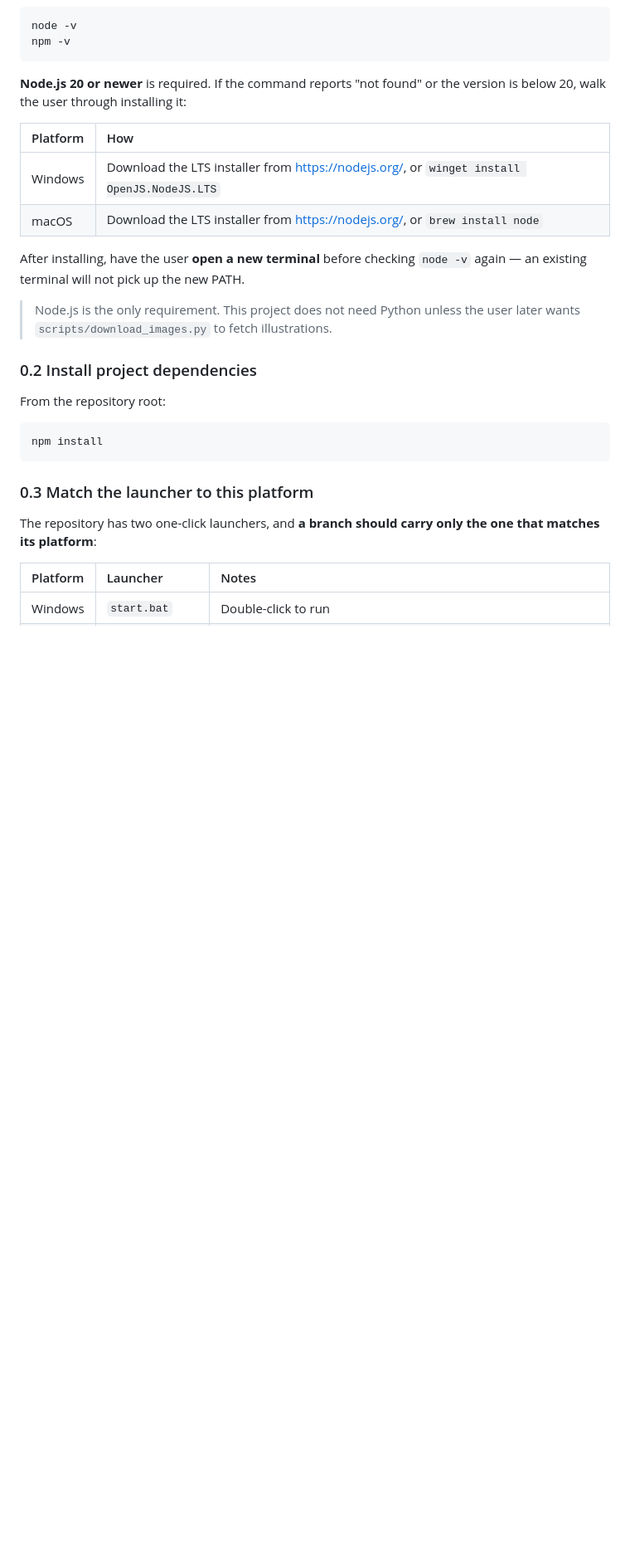
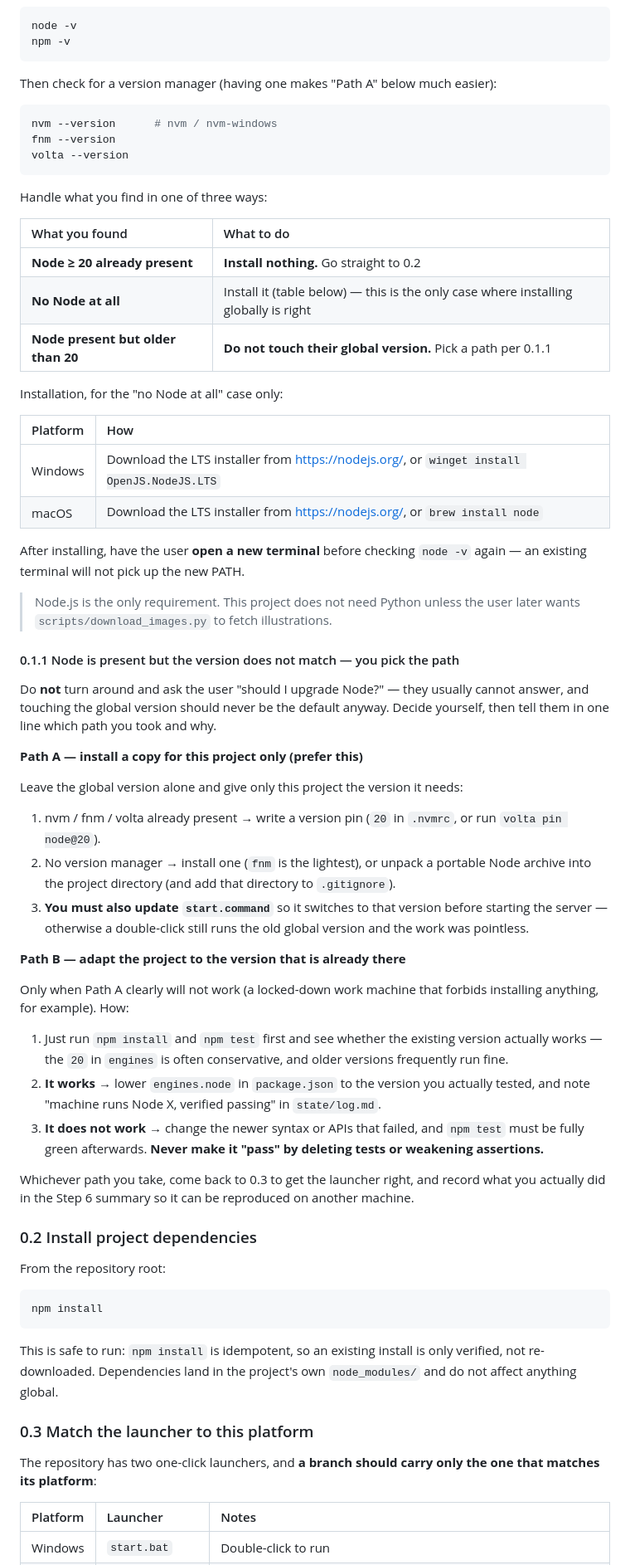
Before and after one commit to jimytao/ai-learning-module-template, a Markdown page: SETUP.md, the part around one of its changes. Shown at 83% size. Drawn GitHub-style; blank space fills up the shorter version.

````diff
--- a/SETUP.md
+++ b/SETUP.md
@@ -24,8 +71,23 @@ node -v
 npm -v
 ```
 
-**Node.js 20 or newer** is required. If the command reports "not found" or the version is
-below 20, walk the user through installing it:
+Then check for a version manager (having one makes "Path A" below much easier):
+
+```bash
+nvm --version      # nvm / nvm-windows
+fnm --version
+volta --version
+```
+
+Handle what you find in one of three ways:
+
+| What you found | What to do |
+| :--- | :--- |
+| **Node ≥ 20 already present** | **Install nothing.** Go straight to 0.2 |
+| **No Node at all** | Install it (table below) — this is the only case where installing globally is right |
+| **Node present but older than 20** | **Do not touch their global version.** Pick a path per 0.1.1 |
+
+Installation, for the "no Node at all" case only:
 
 | Platform | How |
 | :--- | :--- |
@@ -38,6 +100,41 @@ an existing terminal will not pick up the new PATH.
 > Node.js is the only requirement. This project does not need Python unless the user later
 > wants `scripts/download_images.py` to fetch illustrations.
 
+#### 0.1.1 Node is present but the version does not match — you pick the path
+
+Do **not** turn around and ask the user "should I upgrade Node?" — they usually cannot
+answer, and touching the global version should never be the default anyway. Decide
+yourself, then tell them in one line which path you took and why.
+
+**Path A — install a copy for this project only (prefer this)**
+
+Leave the global version alone and give only this project the version it needs:
+
+1. nvm / fnm / volta already present → write a version pin (`20` in `.nvmrc`, or run
+   `volta pin node@20`).
+2. No version manager → install one (`fnm` is the lightest), or unpack a portable Node
+   archive into the project directory (and add that directory to `.gitignore`).
+3. **You must also update `start.command`** so it switches to that version before starting
+   the server — otherwise a double-click still runs the old global version and the work
+   was pointless.
+
+**Path B — adapt the project to the version that is already there**
+
+Only when Path A clearly will not work (a locked-down work machine that forbids installing
+anything, for example). How:
+
+1. Just run `npm install` and `npm test` first and see whether the existing version
+   actually works — the `20` in `engines` is often conservative, and older versions
+   frequently run fine.
+2. **It works** → lower `engines.node` in `package.json` to the version you actually
+   tested, and note "machine runs Node X, verified passing" in `state/log.md`.
+3. **It does not work** → change the newer syntax or APIs that failed, and `npm test` must
+   be fully green afterwards. **Never make it "pass" by deleting tests or weakening
+   assertions.**
+
+Whichever path you take, come back to 0.3 to get the launcher right, and record what you
+actually did in the Step 6 summary so it can be reproduced on another machine.
+
 ### 0.2 Install project dependencies
 
 From the repository root:
@@ -45,6 +142,10 @@ From the repository root:
 ```bash
 npm install
 ```
+
+This is safe to run: `npm install` is idempotent, so an existing install is only verified,
+not re-downloaded. Dependencies land in the project's own `node_modules/` and do not
+affect anything global.
 
 ### 0.3 Match the launcher to this platform
 
````
Also changed, not shown: other parts of SETUP.md (+59 -9 lines), AGENT.md (+1 -1 lines).
